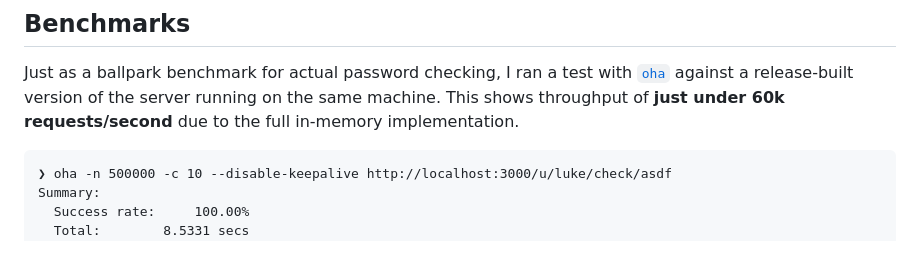
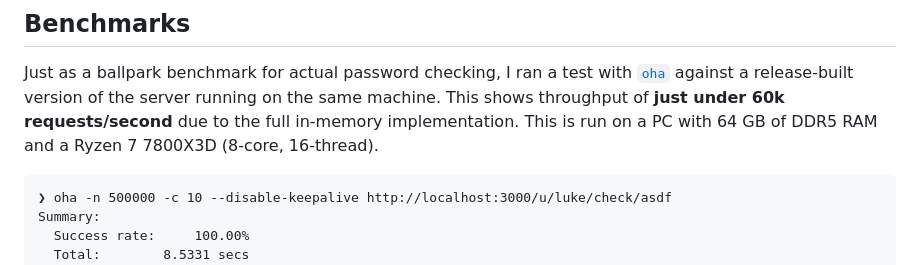
Before and after one commit to lukehsiao/find-the-password, a Markdown page: README.md, the part around the change. Rendered like a GitHub page.

Commit message:
docs(README): add system specs

````diff
--- a/README.md
+++ b/README.md
@@ -90,6 +90,7 @@ cargo run --release --example=passwords < /path/to/your/passwords.txt
 
 Just as a ballpark benchmark for actual password checking, I ran a test with [`oha`](https://github.com/hatoo/oha) against a release-built version of the server running on the same machine.
 This shows throughput of **just under 60k requests/second** due to the full in-memory implementation.
+This is run on a PC with 64 GB of DDR5 RAM and a Ryzen 7 7800X3D (8-core, 16-thread).
 
 ```
 ❯ oha -n 500000 -c 10 --disable-keepalive http://localhost:3000/u/luke/check/asdf
````
